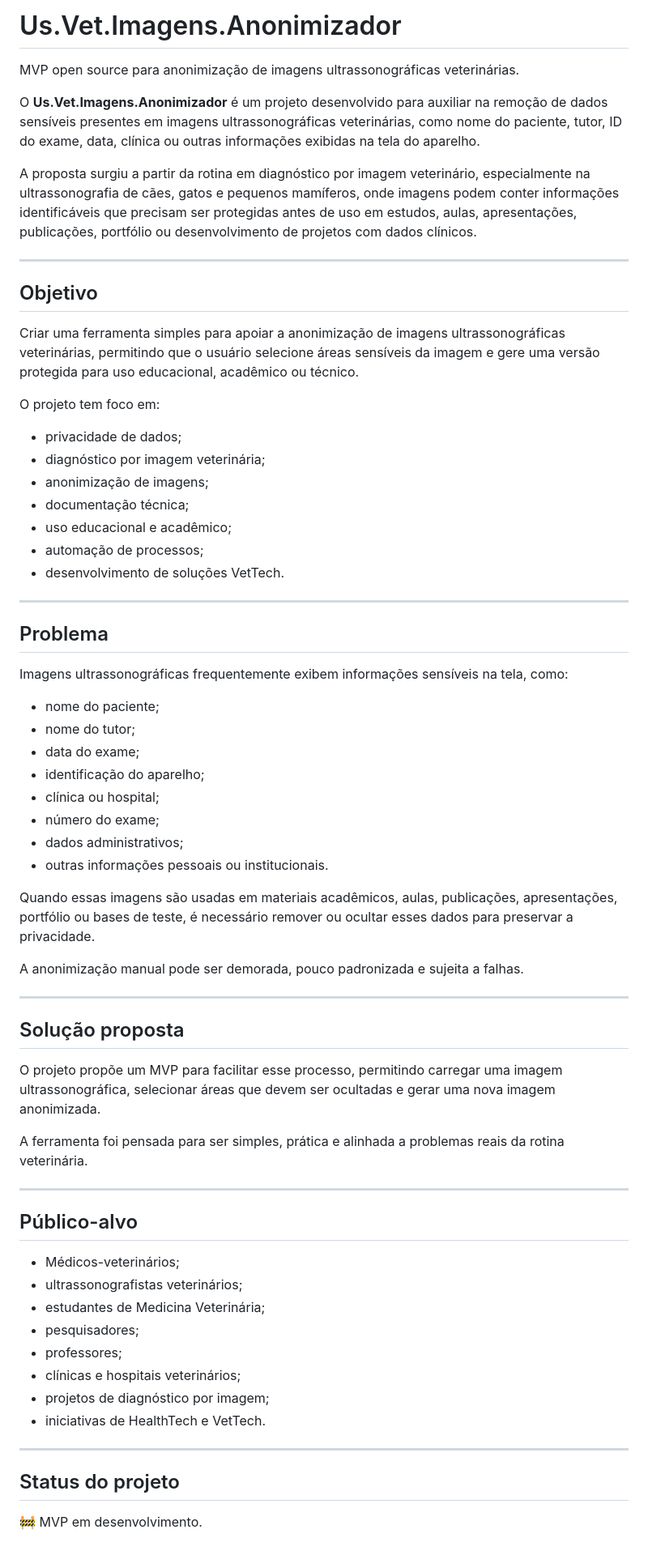
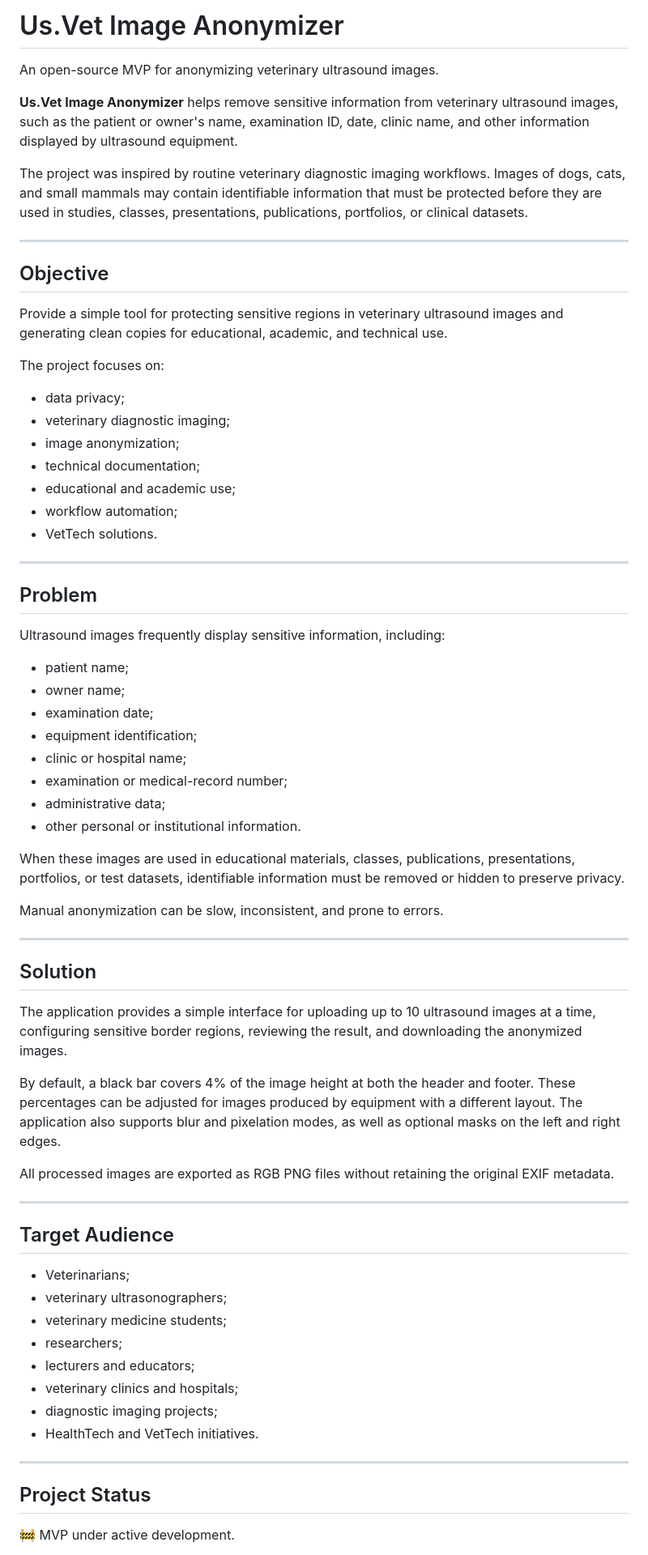
Before and after one commit to yasmine-vet-ads/Us.Vet.Imagens.Anonimizador, a Markdown page: README.md, the part around one of its changes. Shown at 81% size. GitHub-like rendering.

```diff
--- a/README.md
+++ b/README.md
@@ -1,70 +1,72 @@
-# Us.Vet.Imagens.Anonimizador
+# Us.Vet Image Anonymizer
 
-MVP open source para anonimização de imagens ultrassonográficas veterinárias.
+An open-source MVP for anonymizing veterinary ultrasound images.
 
-O **Us.Vet.Imagens.Anonimizador** é um projeto desenvolvido para auxiliar na remoção de dados sensíveis presentes em imagens ultrassonográficas veterinárias, como nome do paciente, tutor, ID do exame, data, clínica ou outras informações exibidas na tela do aparelho.
+**Us.Vet Image Anonymizer** helps remove sensitive information from veterinary ultrasound images, such as the patient or owner's name, examination ID, date, clinic name, and other information displayed by ultrasound equipment.
 
-A proposta surgiu a partir da rotina em diagnóstico por imagem veterinário, especialmente na ultrassonografia de cães, gatos e pequenos mamíferos, onde imagens podem conter informações identificáveis que precisam ser protegidas antes de uso em estudos, aulas, apresentações, publicações, portfólio ou desenvolvimento de projetos com dados clínicos.
+The project was inspired by routine veterinary diagnostic imaging workflows. Images of dogs, cats, and small mammals may contain identifiable information that must be protected before they are used in studies, classes, presentations, publications, portfolios, or clinical datasets.
 
 ---
 
-## Objetivo
+## Objective
 
-Criar uma ferramenta simples para apoiar a anonimização de imagens ultrassonográficas veterinárias, permitindo que o usuário selecione áreas sensíveis da imagem e gere uma versão protegida para uso educacional, acadêmico ou técnico.
+Provide a simple tool for protecting sensitive regions in veterinary ultrasound images and generating clean copies for educational, academic, and technical use.
 
-O projeto tem foco em:
+The project focuses on:
 
-- privacidade de dados;
-- diagnóstico por imagem veterinária;
-- anonimização de imagens;
-- documentação técnica;
-- uso educacional e acadêmico;
-- automação de processos;
-- desenvolvimento de soluções VetTech.
+- data privacy;
+- veterinary diagnostic imaging;
+- image anonymization;
+- technical documentation;
+- educational and academic use;
+- workflow automation;
+- VetTech solutions.
 
 ---
 
-## Problema
+## Problem
 
-Imagens ultrassonográficas frequentemente exibem informações sensíveis na tela, como:
+Ultrasound images frequently display sensitive information, including:
 
-- nome do paciente;
-- nome do tutor;
-- data do exame;
-- identificação do aparelho;
-- clínica ou hospital;
-- número do exame;
-- dados administrativos;
-- outras informações pessoais ou institucionais.
+- patient name;
+- owner name;
+- examination date;
+- equipment identification;
+- clinic or hospital name;
+- examination or medical-record number;
+- administrative data;
+- other personal or institutional information.
 
-Quando essas imagens são usadas em materiais acadêmicos, aulas, publicações, apresentações, portfólio ou bases de teste, é necessário remover ou ocultar esses dados para preservar a privacidade.
+When these images are used in educational materials, classes, publications, presentations, portfolios, or test datasets, identifiable information must be removed or hidden to preserve privacy.
 
-A anonimização manual pode ser demorada, pouco padronizada e sujeita a falhas.
+Manual anonymization can be slow, inconsistent, and prone to errors.
 
 ---
 
-## Solução proposta
+## Solution
 
-O projeto propõe um MVP para facilitar esse processo, permitindo carregar uma imagem ultrassonográfica, selecionar áreas que devem ser ocultadas e gerar uma nova imagem anonimizada.
+The application provides a simple interface for uploading up to 10 ultrasound images at a time, configuring sensitive border regions, reviewing the result, and downloading the anonymized images.
 
-A ferramenta foi pensada para ser simples, prática e alinhada a problemas reais da rotina veterinária.
+By default, a black bar covers 4% of the image height at both the header and footer. These percentages can be adjusted for images produced by equipment with a different layout. The application also supports blur and pixelation modes, as well as optional masks on the left and right edges.
+
+All processed images are exported as RGB PNG files without retaining the original EXIF metadata.
 
 ---
 
-## Público-alvo
+## Target Audience
 
-- Médicos-veterinários;
-- ultrassonografistas veterinários;
-- estudantes de Medicina Veterinária;
-- pesquisadores;
-- professores;
-- clínicas e hospitais veterinários;
-- projetos de diagnóstico por imagem;
-- iniciativas de HealthTech e VetTech.
+- Veterinarians;
+- veterinary ultrasonographers;
+- veterinary medicine students;
+- researchers;
+- lecturers and educators;
+- veterinary clinics and hospitals;
+- diagnostic imaging projects;
+- HealthTech and VetTech initiatives.
 
 ---
 
-## Status do projeto
+## Project Status
 
-🚧 MVP em desenvolvimento.
+🚧 MVP under active development.
 
```
Also changed, not shown: other parts of README.md (+204 -110 lines).
